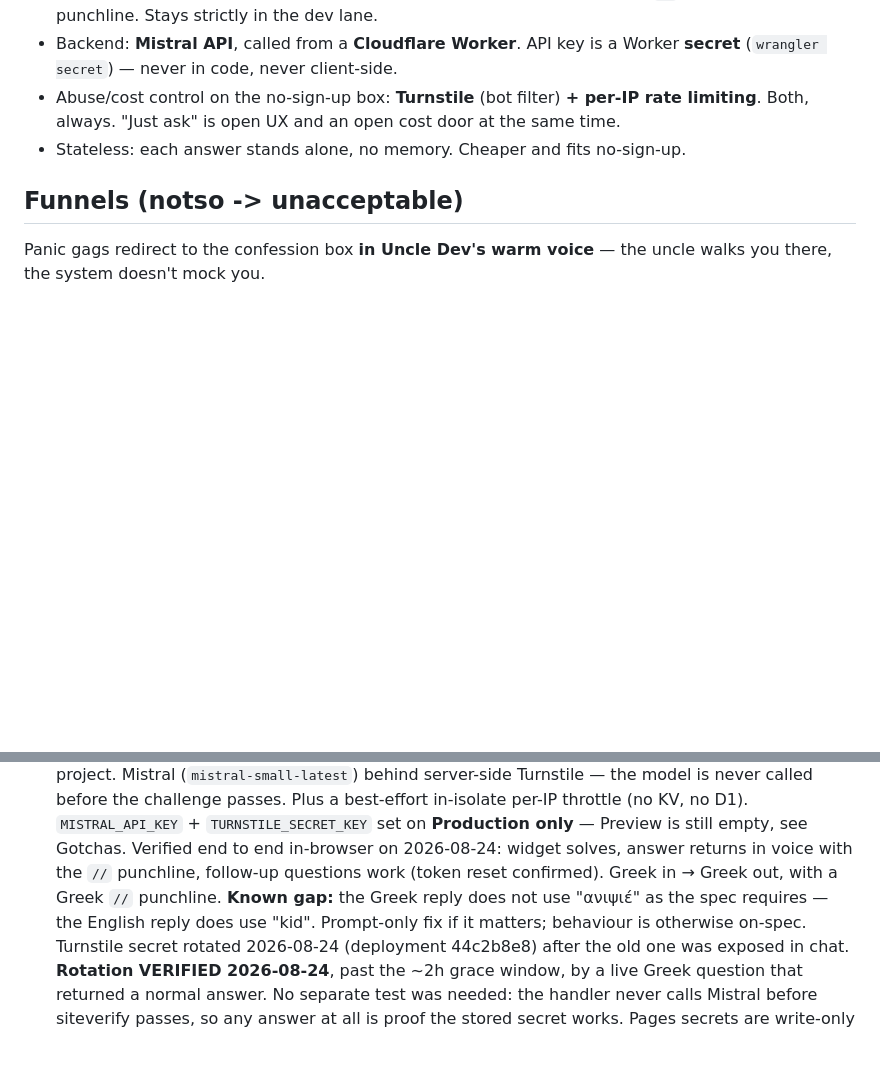
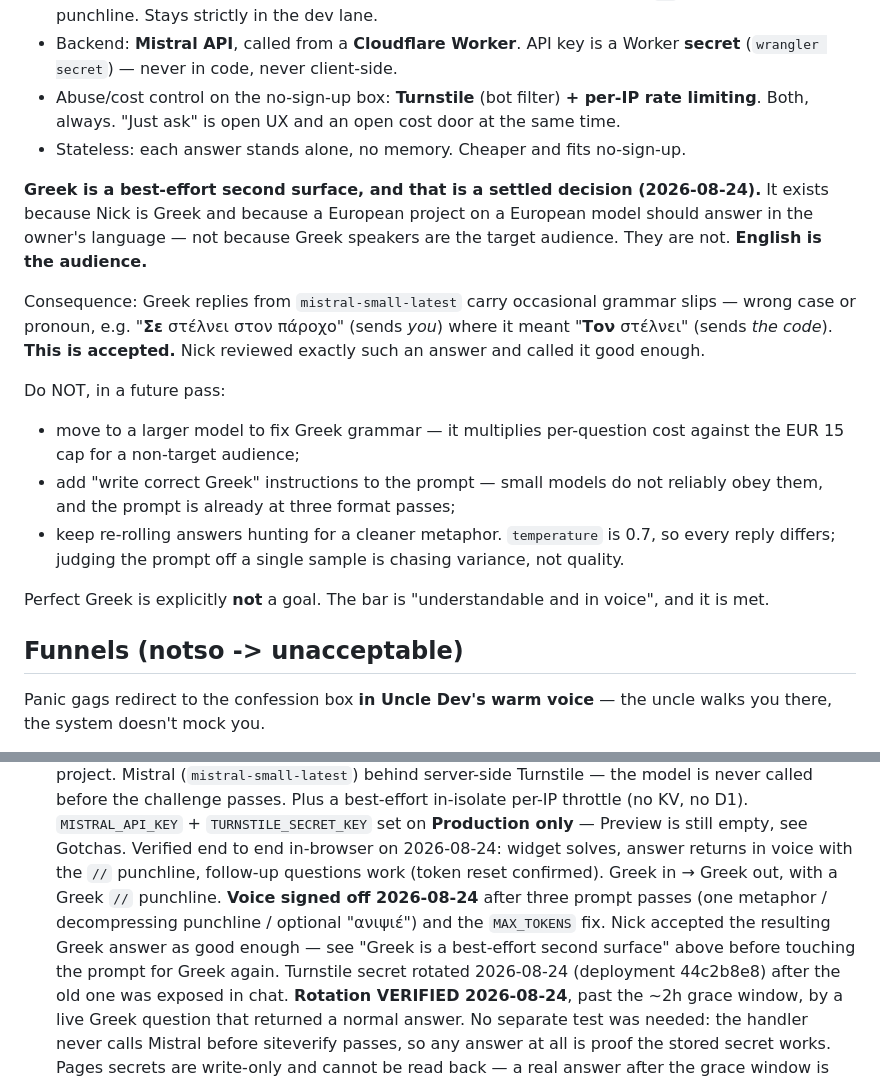
Before and after one commit to noustelos/not_so_dev, a Markdown page: CLAUDE.md, 2 parts joined by grey strips. Drawn GitHub-style; blank space fills up the shorter version.

Commit message:
docs: Greek is a best-effort second surface — settled, not a quality gap
Records why Greek exists at all (Nick is Greek; a European project on a
European model answers in the owner's language) and, more importantly, that
Greek speakers are NOT the target audience. English is.

So the occasional grammar slip from mistral-small — wrong pronoun or case,
"Σε στέλνει" where it meant "Τον στέλνει" — is accepted, not a defect. Nick
reviewed such an answer and signed it off.

Writes down the three things a future pass must not do: upgrade the model for
Greek grammar (multiplies cost against the EUR 15 cap for a non-target
audience), bolt "write correct Greek" onto an already thrice-revised prompt,
or re-roll answers hunting a cleaner metaphor at temperature 0.7, which is
chasing sample variance rather than quality.

Also closes the stale "ανιψιέ" known-gap in the status entry — it was made
optional deliberately and the voice is signed off.

Co-Authored-By: Claude Opus 5 (1M context) <noreply@anthropic.com>

```diff
--- a/CLAUDE.md
+++ b/CLAUDE.md
@@ -35,6 +35,28 @@ The core product. The askXXX model with a soul: **no app, no sign-up, just ask.*
 - Backend: **Mistral API**, called from a **Cloudflare Worker**. API key is a Worker **secret** (`wrangler secret`) — never in code, never client-side.
 - Abuse/cost control on the no-sign-up box: **Turnstile** (bot filter) **+ per-IP rate limiting**. Both, always. "Just ask" is open UX and an open cost door at the same time.
 - Stateless: each answer stands alone, no memory. Cheaper and fits no-sign-up.
+
+**Greek is a best-effort second surface, and that is a settled decision
+(2026-08-24).** It exists because Nick is Greek and because a European project
+on a European model should answer in the owner's language — not because Greek
+speakers are the target audience. They are not. **English is the audience.**
+
+Consequence: Greek replies from `mistral-small-latest` carry occasional
+grammar slips — wrong case or pronoun, e.g. "**Σε** στέλνει στον πάροχο"
+(sends *you*) where it meant "**Τον** στέλνει" (sends *the code*). **This is
+accepted.** Nick reviewed exactly such an answer and called it good enough.
+
+Do NOT, in a future pass:
+- move to a larger model to fix Greek grammar — it multiplies per-question cost
+  against the EUR 15 cap for a non-target audience;
+- add "write correct Greek" instructions to the prompt — small models do not
+  reliably obey them, and the prompt is already at three format passes;
+- keep re-rolling answers hunting for a cleaner metaphor. `temperature` is 0.7,
+  so every reply differs; judging the prompt off a single sample is chasing
+  variance, not quality.
+
+Perfect Greek is explicitly **not** a goal. The bar is "understandable and in
+voice", and it is met.
 
 ## Funnels (notso -> unacceptable)
 Panic gags redirect to the confession box **in Uncle Dev's warm voice** — the uncle walks you there, the system doesn't mock you.
@@ -85,9 +107,11 @@ Review output as: **Urgent Fixes / Quality / Nice-to-have / Monetization.**
       Preview is still empty, see Gotchas. Verified end to end in-browser on
       2026-08-24: widget solves, answer returns in voice with the `//`
       punchline, follow-up questions work (token reset confirmed). Greek in →
-      Greek out, with a Greek `//` punchline. **Known gap:** the Greek reply
-      does not use "ανιψιέ" as the spec requires — the English reply does use
-      "kid". Prompt-only fix if it matters; behaviour is otherwise on-spec.
+      Greek out, with a Greek `//` punchline. **Voice signed off 2026-08-24**
+      after three prompt passes (one metaphor / decompressing punchline /
+      optional "ανιψιέ") and the `MAX_TOKENS` fix. Nick accepted the resulting
+      Greek answer as good enough — see "Greek is a best-effort second
+      surface" above before touching the prompt for Greek again.
       Turnstile secret rotated 2026-08-24 (deployment 44c2b8e8) after the old
       one was exposed in chat. **Rotation VERIFIED 2026-08-24**, past the ~2h
       grace window, by a live Greek question that returned a normal answer. No
```
